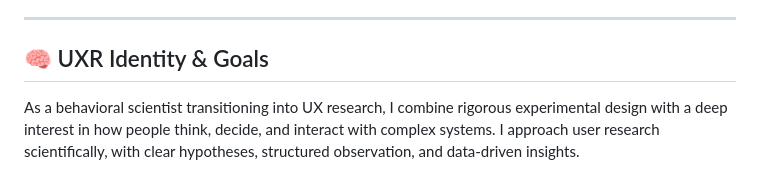
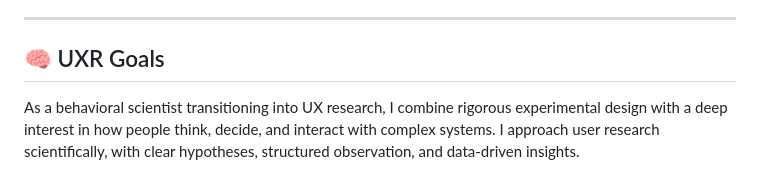
Before and after one commit to AllanLitLam/AllanLitLam, a Markdown page: README.md, the part around the change. GitHub-like rendering.

```diff
--- a/README.md
+++ b/README.md
@@ -4,7 +4,7 @@
 
 ---
 
-## 🧠 UXR Identity & Goals
+## 🧠 UXR Goals
 
 As a behavioral scientist transitioning into UX research, I combine rigorous experimental design with a deep interest in how people think, decide, and interact with complex systems. I approach user research scientifically, with clear hypotheses, structured observation, and data-driven insights.
 
```
